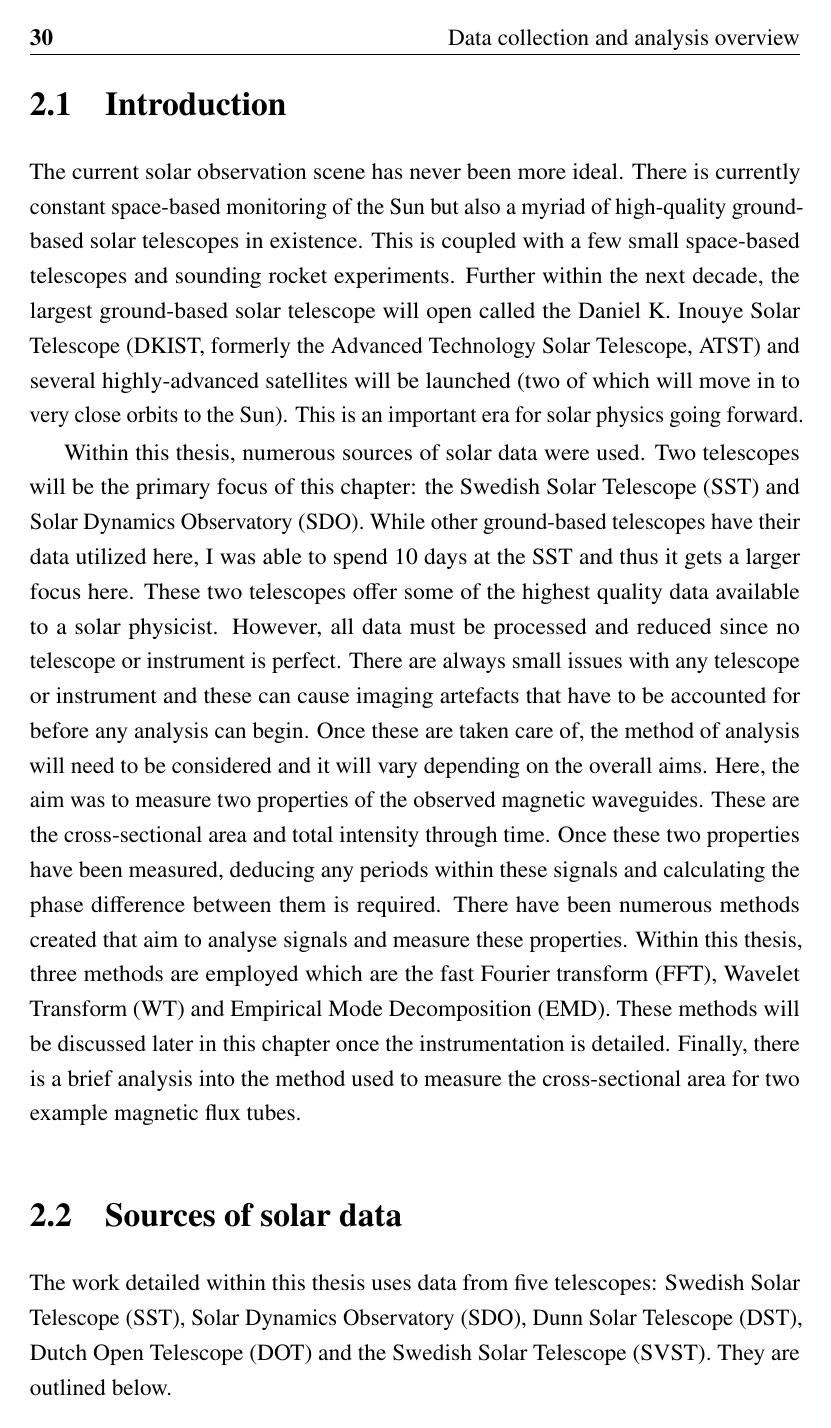
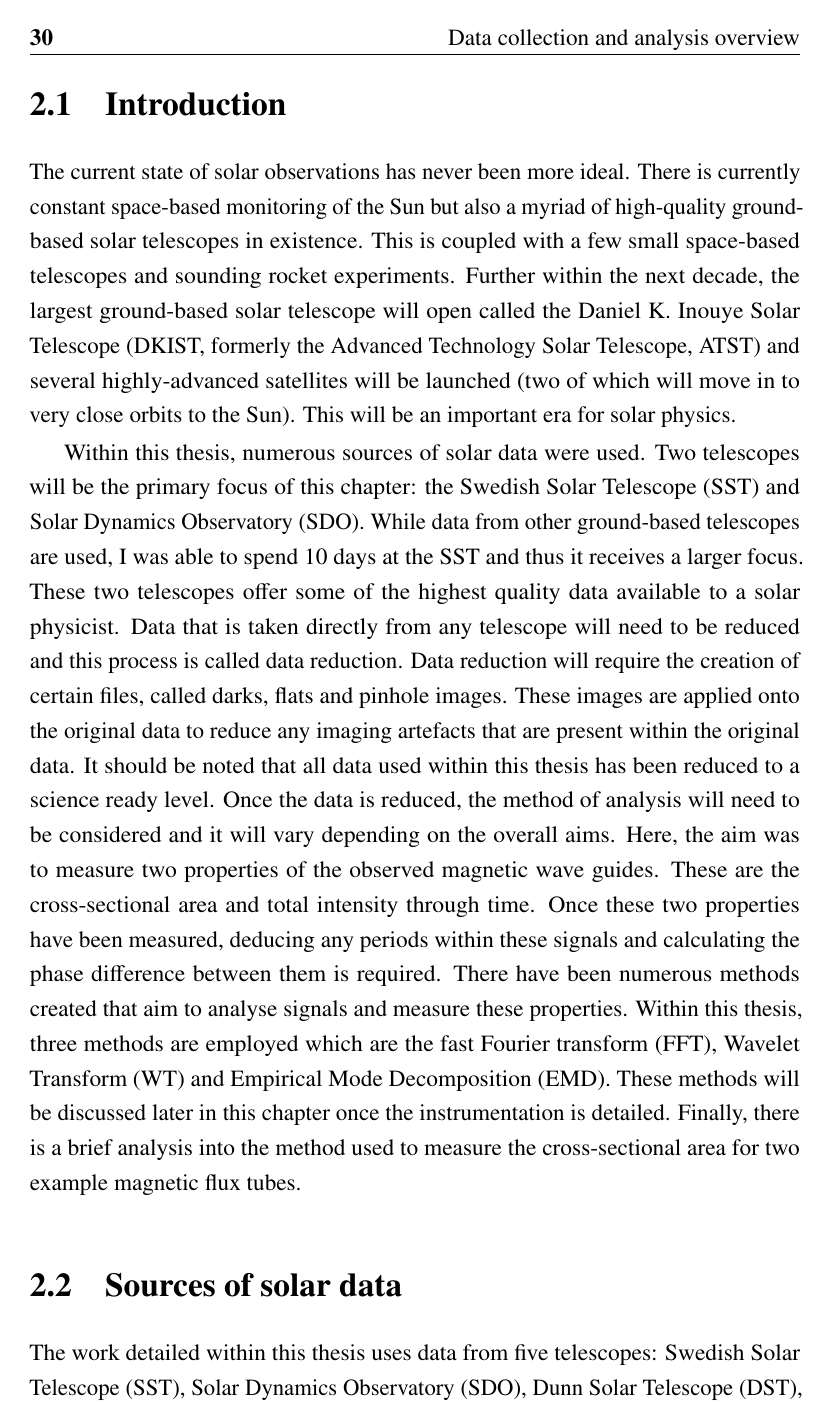
Before and after one commit to nabobalis/PhDThesis, a LaTeX thesis (thesis.tex, which reads Chapter2/chapter2.tex): page 42 of 152 before the commit and page 42 of 154 after it. Compiled offline with pdfLaTeX.

Commit message:
step a.1
step.b.1

```diff
--- a/Chapter2/chapter2.tex
+++ b/Chapter2/chapter2.tex
@@ -8,20 +8,22 @@
 
 \section{Introduction}
 
-	The current solar observation scene has never been more ideal.
+	The current state of solar observations has never been more ideal.
 	There is currently constant space-based monitoring of the Sun but also a myriad of high-quality ground-based solar telescopes in existence.
     This is coupled with a few small space-based telescopes and sounding rocket experiments.
 	Further within the next decade, the largest ground-based solar telescope will open called the Daniel K. Inouye Solar Telescope (DKIST, formerly the Advanced Technology Solar Telescope, ATST) and several highly-advanced satellites will be launched (two of which will move in to very close orbits to the Sun).
-	This is an important era for solar physics going forward.
+	This will be an important era for solar physics.
 
 	Within this thesis, numerous sources of solar data were used.
 	Two telescopes will be the primary focus of this chapter: the Swedish Solar Telescope (SST) and Solar Dynamics Observatory (SDO).
-	While other ground-based telescopes have their data utilized here, I was able to spend 10 days at the SST and thus it gets a larger focus here.
+	While data from other ground-based telescopes are used, I was able to spend 10 days at the SST and thus it receives a larger focus.
 	These two telescopes offer some of the highest quality data available to a solar physicist.
-	However, all data must be processed and reduced since no telescope or instrument is perfect.
-    There are always small issues with any telescope or instrument and these can cause imaging artefacts that have to be accounted for before any analysis can begin.
-	Once these are taken care of, the method of analysis will need to be considered and it will vary depending on the overall aims.
-	Here, the aim was to measure two properties of the observed magnetic waveguides.
+	Data that is taken directly from any telescope will need to be reduced and this process is called data reduction.
+	Data reduction will require the creation of certain files, called darks, flats and pinhole images.
+	These images are applied onto the original data to reduce any imaging artefacts that are present within the original data.
+	It should be noted that all data used within this thesis has been reduced to a science ready level.
+	Once the data is reduced, the method of analysis will need to be considered and it will vary depending on the overall aims.
+	Here, the aim was to measure two properties of the observed magnetic wave guides.
     These are the cross-sectional area and total intensity through time.
     Once these two properties have been measured, deducing any periods within these signals and calculating the phase difference between them is required.
     There have been numerous methods created that aim to analyse signals and measure these properties.
```
Also changed, not shown: Chapter2/chapter2.tex (18 more changed lines).
